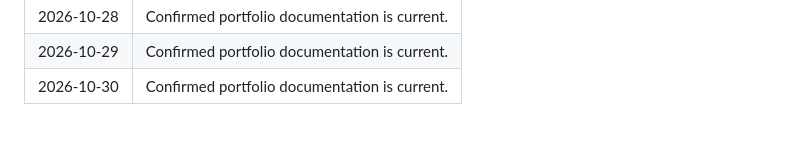
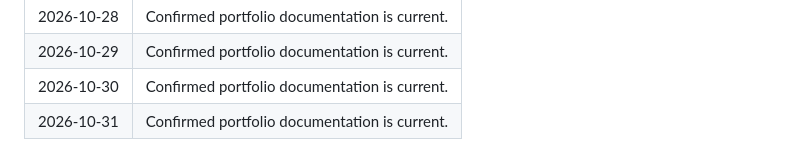
Before and after one commit to bansal-harsh/helloharsh, a Markdown page: activity/daily-checks.md, the part around the change. GitHub-like rendering.

Commit message:
Record daily portfolio activity for 2026-10-31

```diff
--- a/activity/daily-checks.md
+++ b/activity/daily-checks.md
@@ -75,3 +75,4 @@ This log records routine checks that the portfolio documentation remains current
 | 2026-10-28 | Confirmed portfolio documentation is current. |
 | 2026-10-29 | Confirmed portfolio documentation is current. |
 | 2026-10-30 | Confirmed portfolio documentation is current. |
+| 2026-10-31 | Confirmed portfolio documentation is current. |
```
